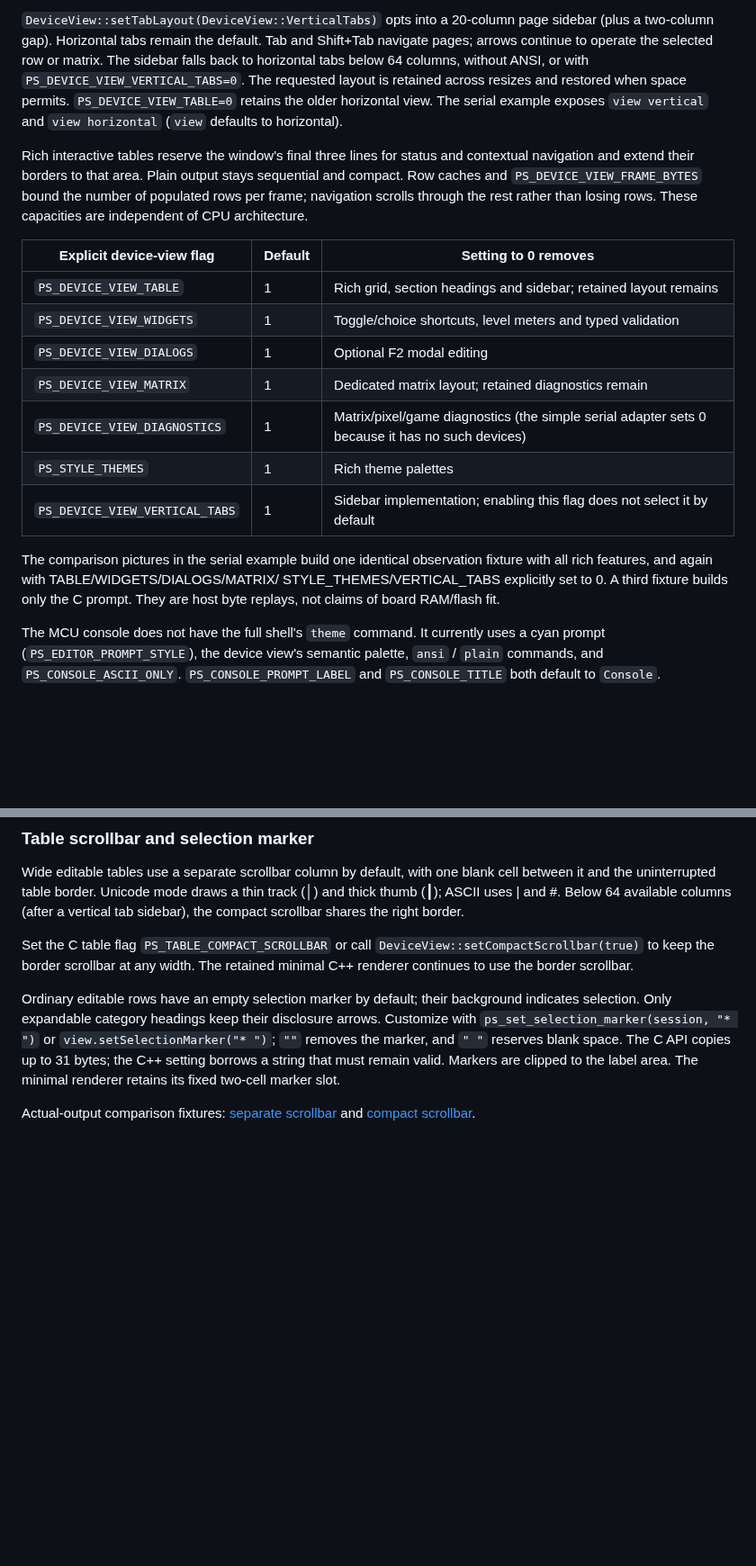
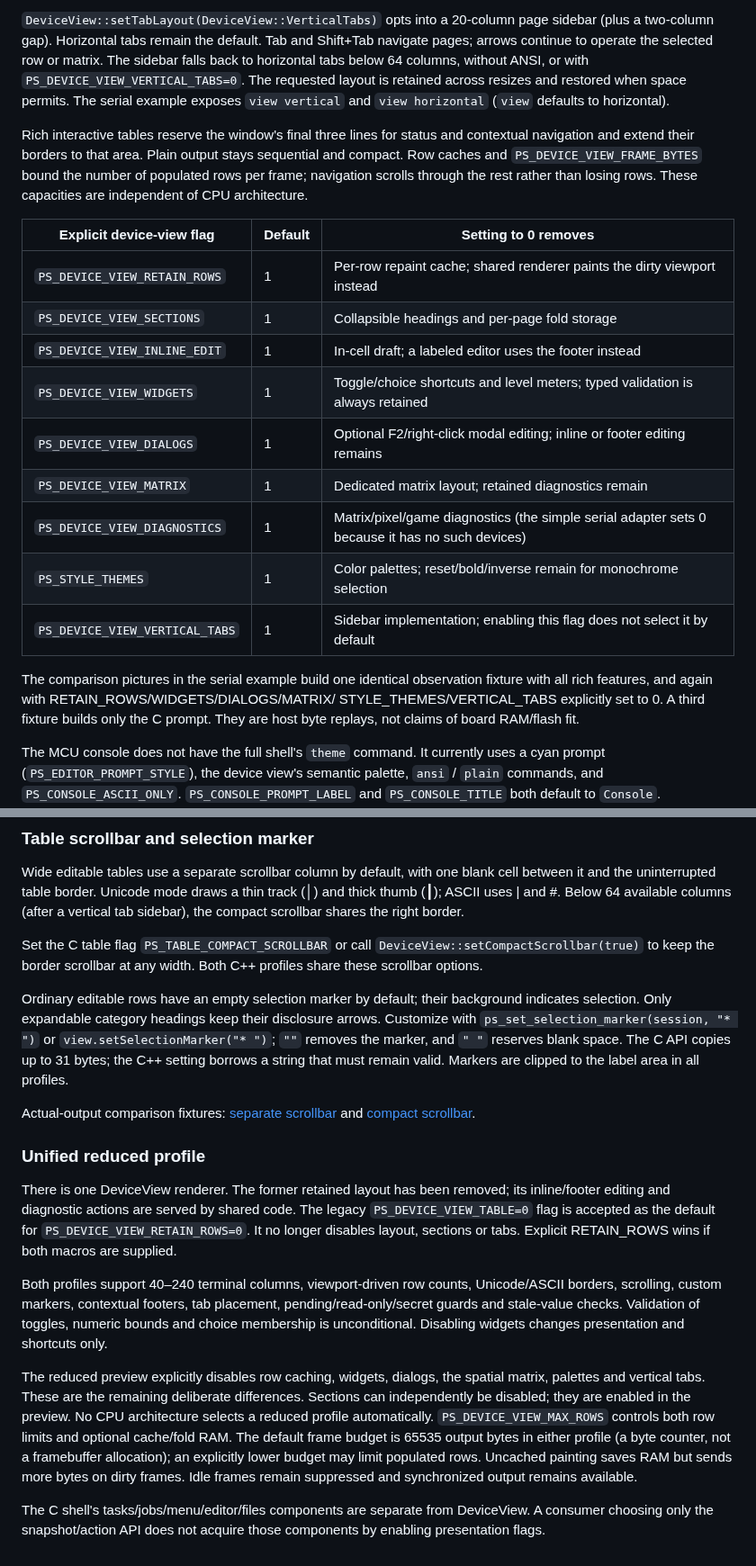
Before and after one commit to atomicdeploy/portable-shell, a Markdown page: docs/wiki/Options.md, 2 parts joined by grey strips. Shown at 90% size. Rendered like a GitHub page; blank space fills up the shorter version.

Commit message:
Unify full and reduced DeviceView rendering behind feature flags

```diff
--- a/docs/wiki/Options.md
+++ b/docs/wiki/Options.md
@@ -145,8 +145,7 @@ sidebar (plus a two-column gap). Horizontal tabs remain the default. Tab and
 Shift+Tab navigate pages; arrows continue to operate the selected row or matrix.
 The sidebar falls back to horizontal tabs below 64 columns, without ANSI, or
 with `PS_DEVICE_VIEW_VERTICAL_TABS=0`. The requested layout is retained across
-resizes and restored when space permits. `PS_DEVICE_VIEW_TABLE=0` retains the
-older horizontal view. The serial example exposes `view vertical` and
+resizes and restored when space permits. The serial example exposes `view vertical` and
 `view horizontal` (`view` defaults to horizontal).
 
 Rich interactive tables reserve the window's final three lines for status and
@@ -157,16 +156,18 @@ than losing rows. These capacities are independent of CPU architecture.
 
 | Explicit device-view flag | Default | Setting to 0 removes |
 | --- | --- | --- |
-| `PS_DEVICE_VIEW_TABLE` | 1 | Rich grid, section headings and sidebar; retained layout remains |
-| `PS_DEVICE_VIEW_WIDGETS` | 1 | Toggle/choice shortcuts, level meters and typed validation |
-| `PS_DEVICE_VIEW_DIALOGS` | 1 | Optional F2 modal editing |
+| `PS_DEVICE_VIEW_RETAIN_ROWS` | 1 | Per-row repaint cache; shared renderer paints the dirty viewport instead |
+| `PS_DEVICE_VIEW_SECTIONS` | 1 | Collapsible headings and per-page fold storage |
+| `PS_DEVICE_VIEW_INLINE_EDIT` | 1 | In-cell draft; a labeled editor uses the footer instead |
+| `PS_DEVICE_VIEW_WIDGETS` | 1 | Toggle/choice shortcuts and level meters; typed validation is always retained |
+| `PS_DEVICE_VIEW_DIALOGS` | 1 | Optional F2/right-click modal editing; inline or footer editing remains |
 | `PS_DEVICE_VIEW_MATRIX` | 1 | Dedicated matrix layout; retained diagnostics remain |
 | `PS_DEVICE_VIEW_DIAGNOSTICS` | 1 | Matrix/pixel/game diagnostics (the simple serial adapter sets 0 because it has no such devices) |
-| `PS_STYLE_THEMES` | 1 | Rich theme palettes |
+| `PS_STYLE_THEMES` | 1 | Color palettes; reset/bold/inverse remain for monochrome selection |
 | `PS_DEVICE_VIEW_VERTICAL_TABS` | 1 | Sidebar implementation; enabling this flag does not select it by default |
 
 The comparison pictures in the serial example build one identical observation
-fixture with all rich features, and again with TABLE/WIDGETS/DIALOGS/MATRIX/
+fixture with all rich features, and again with RETAIN_ROWS/WIDGETS/DIALOGS/MATRIX/
 STYLE_THEMES/VERTICAL_TABS explicitly set to 0. A third fixture builds only the
 C prompt. They are host byte replays, not claims of board RAM/flash fit.
 
@@ -250,15 +251,42 @@ track (│) and thick thumb (┃); ASCII uses | and #. Below 64 available column
 
 Set the C table flag `PS_TABLE_COMPACT_SCROLLBAR` or call
 `DeviceView::setCompactScrollbar(true)` to keep the border scrollbar at any width.
-The retained minimal C++ renderer continues to use the border scrollbar.
+Both C++ profiles share these scrollbar options.
 
 Ordinary editable rows have an empty selection marker by default; their
 background indicates selection. Only expandable category headings keep their
 disclosure arrows. Customize with `ps_set_selection_marker(session, "* ")` or
 `view.setSelectionMarker("* ")`; `""` removes the marker, and `" "` reserves
 blank space. The C API copies up to 31 bytes; the C++ setting borrows a string
-that must remain valid. Markers are clipped to the label area. The minimal
-renderer retains its fixed two-cell marker slot.
+that must remain valid. Markers are clipped to the label area in all profiles.
 
 Actual-output comparison fixtures: [separate scrollbar](https://github.com/atomicdeploy/portable-shell/blob/main/previews/device-scrollbar.png)
 and [compact scrollbar](https://github.com/atomicdeploy/portable-shell/blob/main/previews/device-scrollbar-compact.png).
+
+### Unified reduced profile
+
+There is one DeviceView renderer. The former retained layout has been removed;
+its inline/footer editing and diagnostic actions are served by shared code.
+The legacy `PS_DEVICE_VIEW_TABLE=0` flag is accepted as the default for
+`PS_DEVICE_VIEW_RETAIN_ROWS=0`. It no longer disables layout, sections or tabs.
+Explicit RETAIN_ROWS wins if both macros are supplied.
+
+Both profiles support 40–240 terminal columns, viewport-driven row counts,
+Unicode/ASCII borders, scrolling, custom markers, contextual footers, tab
+placement, pending/read-only/secret guards and stale-value checks. Validation of
+toggles, numeric bounds and choice membership is unconditional. Disabling
+widgets changes presentation and shortcuts only.
+
+The reduced preview explicitly disables row caching, widgets, dialogs, the
+spatial matrix, palettes and vertical tabs. These are the remaining deliberate
+differences. Sections can independently be disabled; they are enabled in the
+preview. No CPU architecture selects a reduced profile automatically.
+`PS_DEVICE_VIEW_MAX_ROWS` controls both row limits and optional cache/fold RAM.
+The default frame budget is 65535 output bytes in either profile (a byte counter,
+not a framebuffer allocation); an explicitly lower budget may limit populated
+rows. Uncached painting saves RAM but sends more bytes on dirty frames. Idle
+frames remain suppressed and synchronized output remains available.
+
+The C shell's tasks/jobs/menu/editor/files components are separate from
+DeviceView. A consumer choosing only the snapshot/action API does not acquire
+those components by enabling presentation flags.
```
Also changed, not shown: other parts of docs/wiki/Options.md (+3 -3 lines), previews/device-reduced.png, 11 other files.
